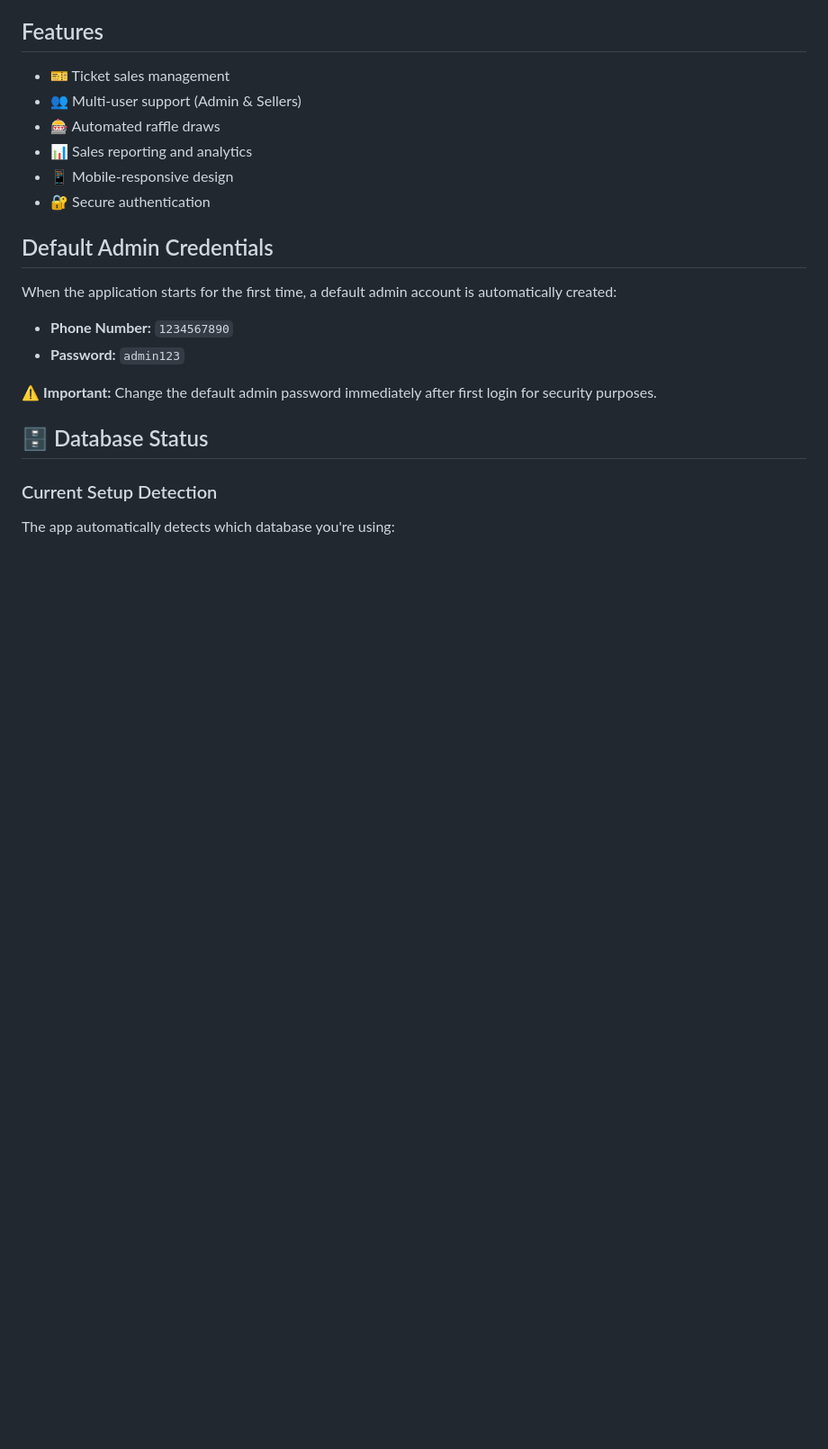
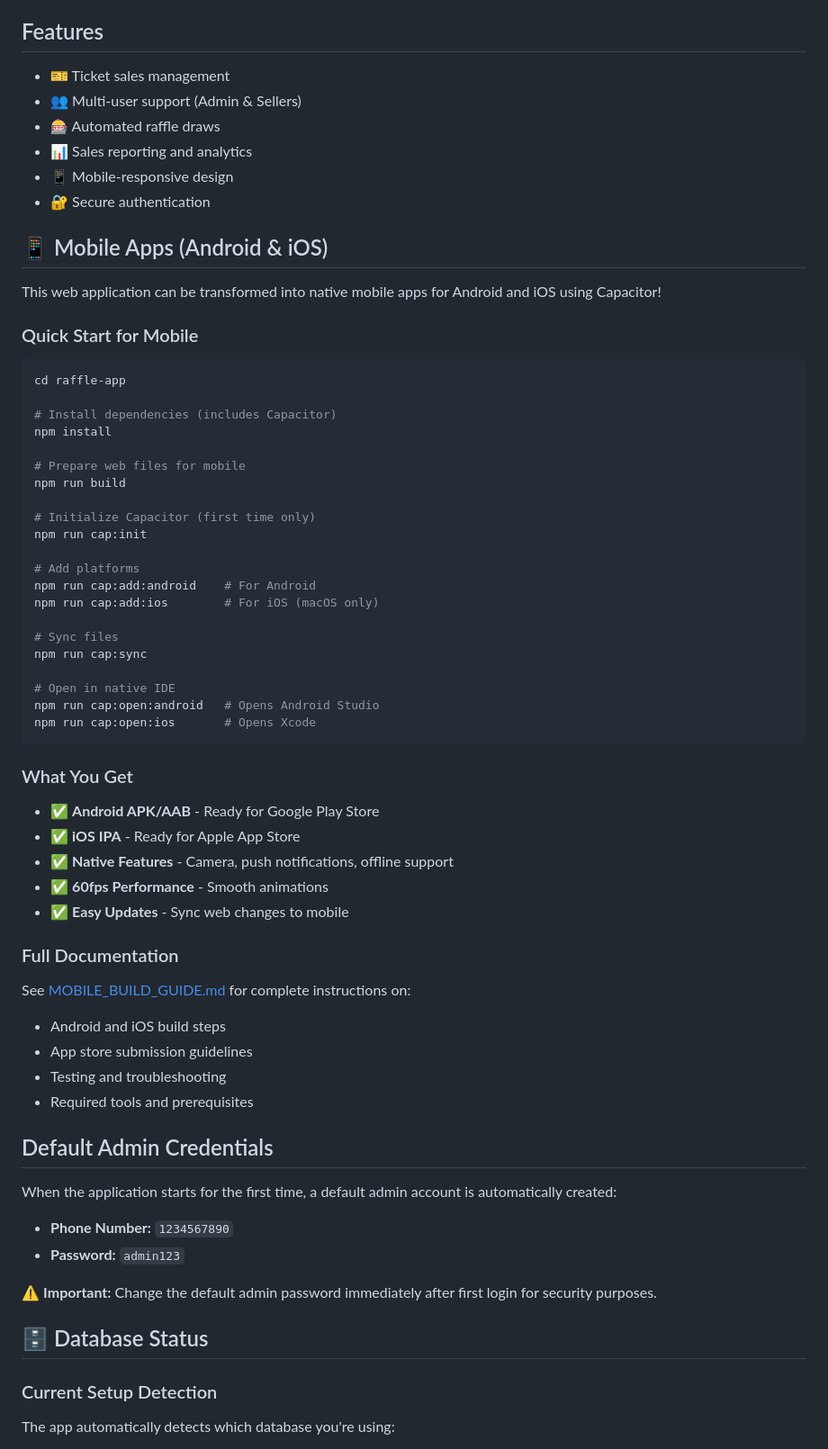
Before and after one commit to dukens11-create/raffleapp, a Markdown page: README.md, the part around the change. Shown at 90% size. Drawn GitHub-style; blank space fills up the shorter version.

Commit message:
Update README with mobile app documentation
Co-authored-by: dukens11-create <249652828+dukens11-create@users.noreply.github.com>

````diff
--- a/README.md
+++ b/README.md
@@ -10,6 +10,52 @@ A web-based raffle ticket management system for organizing and managing raffle d
 - 📊 Sales reporting and analytics
 - 📱 Mobile-responsive design
 - 🔐 Secure authentication
+
+## 📱 Mobile Apps (Android & iOS)
+
+This web application can be transformed into native mobile apps for Android and iOS using Capacitor!
+
+### Quick Start for Mobile
+
+```bash
+cd raffle-app
+
+# Install dependencies (includes Capacitor)
+npm install
+
+# Prepare web files for mobile
+npm run build
+
+# Initialize Capacitor (first time only)
+npm run cap:init
+
+# Add platforms
+npm run cap:add:android    # For Android
+npm run cap:add:ios        # For iOS (macOS only)
+
+# Sync files
+npm run cap:sync
+
+# Open in native IDE
+npm run cap:open:android   # Opens Android Studio
+npm run cap:open:ios       # Opens Xcode
+```
+
+### What You Get
+
+- ✅ **Android APK/AAB** - Ready for Google Play Store
+- ✅ **iOS IPA** - Ready for Apple App Store
+- ✅ **Native Features** - Camera, push notifications, offline support
+- ✅ **60fps Performance** - Smooth animations
+- ✅ **Easy Updates** - Sync web changes to mobile
+
+### Full Documentation
+
+See [MOBILE_BUILD_GUIDE.md](raffle-app/MOBILE_BUILD_GUIDE.md) for complete instructions on:
+- Android and iOS build steps
+- App store submission guidelines
+- Testing and troubleshooting
+- Required tools and prerequisites
 
 ## Default Admin Credentials
 
````
